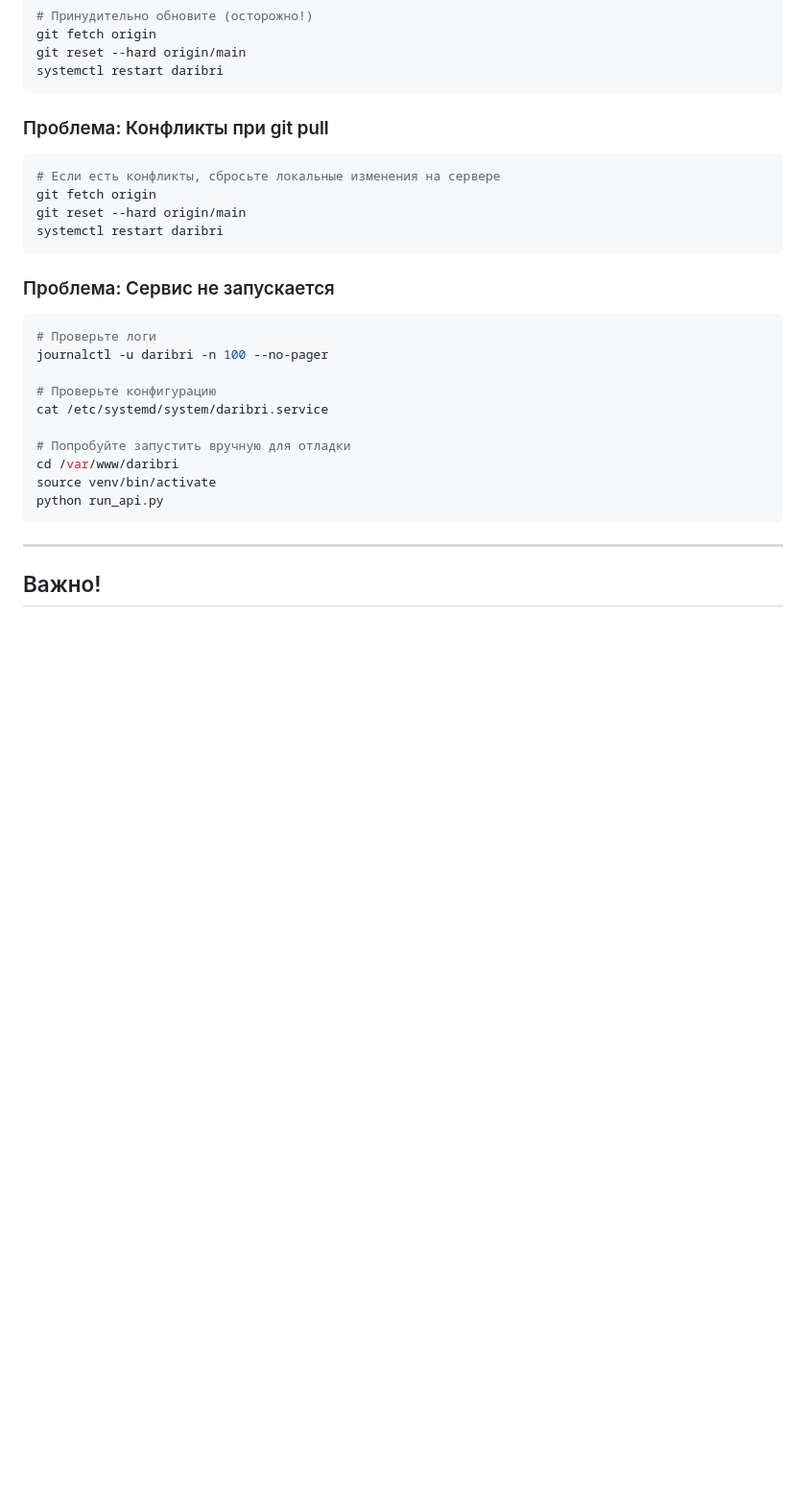
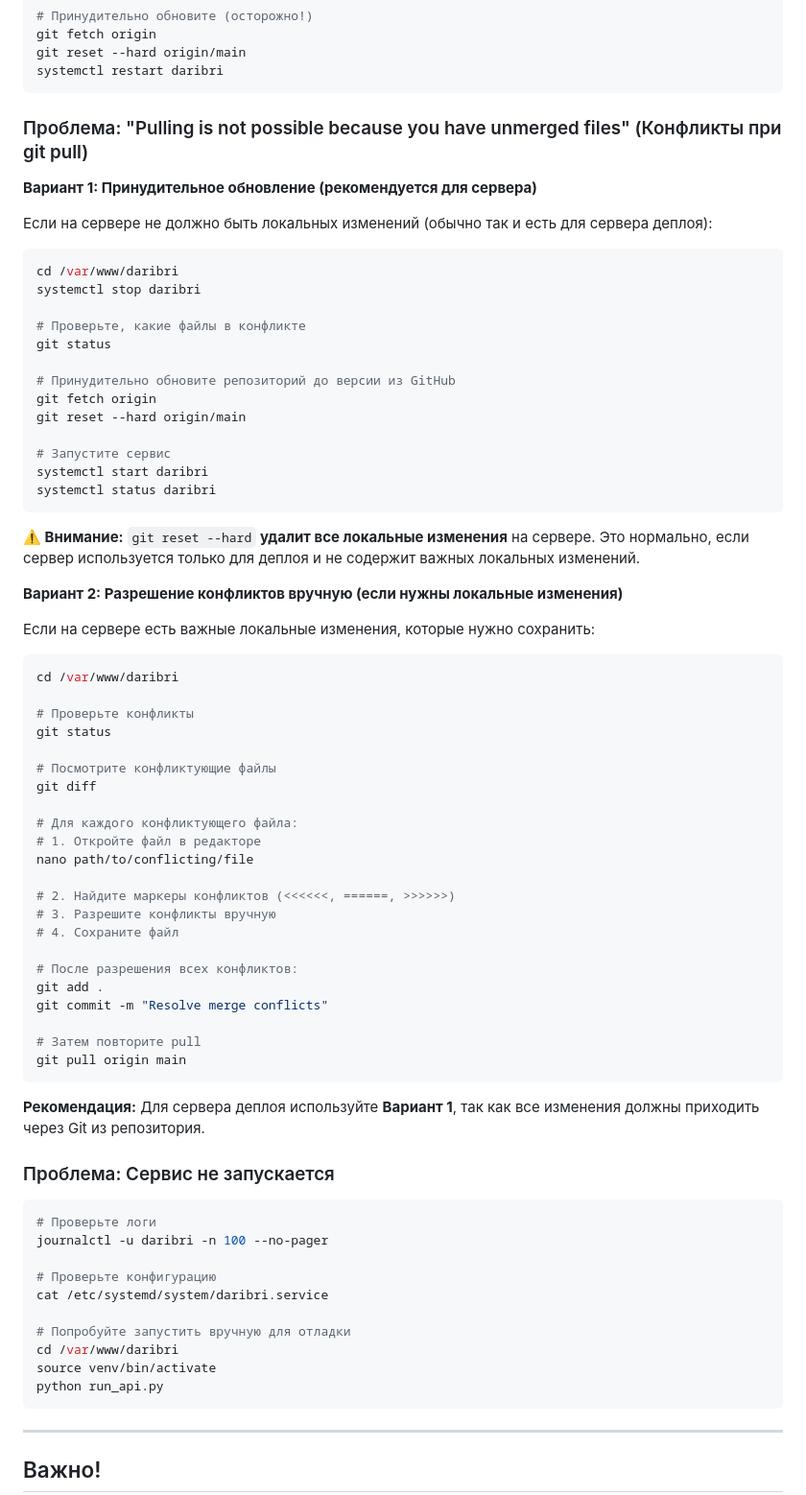
Before and after one commit to sotnev2024-code/daribri-app, a Markdown page: ROLLBACK_SERVER.md, the part around the change. Shown at 96% size. Rendered like a GitHub page; blank space fills up the shorter version.

Commit message:
Add detailed instructions for resolving git pull conflicts on server

````diff
--- a/ROLLBACK_SERVER.md
+++ b/ROLLBACK_SERVER.md
@@ -131,13 +131,60 @@ git reset --hard origin/main
 systemctl restart daribri
 ```
 
-### Проблема: Конфликты при git pull
+### Проблема: "Pulling is not possible because you have unmerged files" (Конфликты при git pull)
+
+**Вариант 1: Принудительное обновление (рекомендуется для сервера)**
+
+Если на сервере не должно быть локальных изменений (обычно так и есть для сервера деплоя):
+
 ```bash
-# Если есть конфликты, сбросьте локальные изменения на сервере
+cd /var/www/daribri
+systemctl stop daribri
+
+# Проверьте, какие файлы в конфликте
+git status
+
+# Принудительно обновите репозиторий до версии из GitHub
 git fetch origin
 git reset --hard origin/main
-systemctl restart daribri
+
+# Запустите сервис
+systemctl start daribri
+systemctl status daribri
 ```
+
+**⚠️ Внимание:** `git reset --hard` **удалит все локальные изменения** на сервере. Это нормально, если сервер используется только для деплоя и не содержит важных локальных изменений.
+
+**Вариант 2: Разрешение конфликтов вручную (если нужны локальные изменения)**
+
+Если на сервере есть важные локальные изменения, которые нужно сохранить:
+
+```bash
+cd /var/www/daribri
+
+# Проверьте конфликты
+git status
+
+# Посмотрите конфликтующие файлы
+git diff
+
+# Для каждого конфликтующего файла:
+# 1. Откройте файл в редакторе
+nano path/to/conflicting/file
+
+# 2. Найдите маркеры конфликтов (<<<<<<, ======, >>>>>>)
+# 3. Разрешите конфликты вручную
+# 4. Сохраните файл
+
+# После разрешения всех конфликтов:
+git add .
+git commit -m "Resolve merge conflicts"
+
+# Затем повторите pull
+git pull origin main
+```
+
+**Рекомендация:** Для сервера деплоя используйте **Вариант 1**, так как все изменения должны приходить через Git из репозитория.
 
 ### Проблема: Сервис не запускается
 ```bash
````
